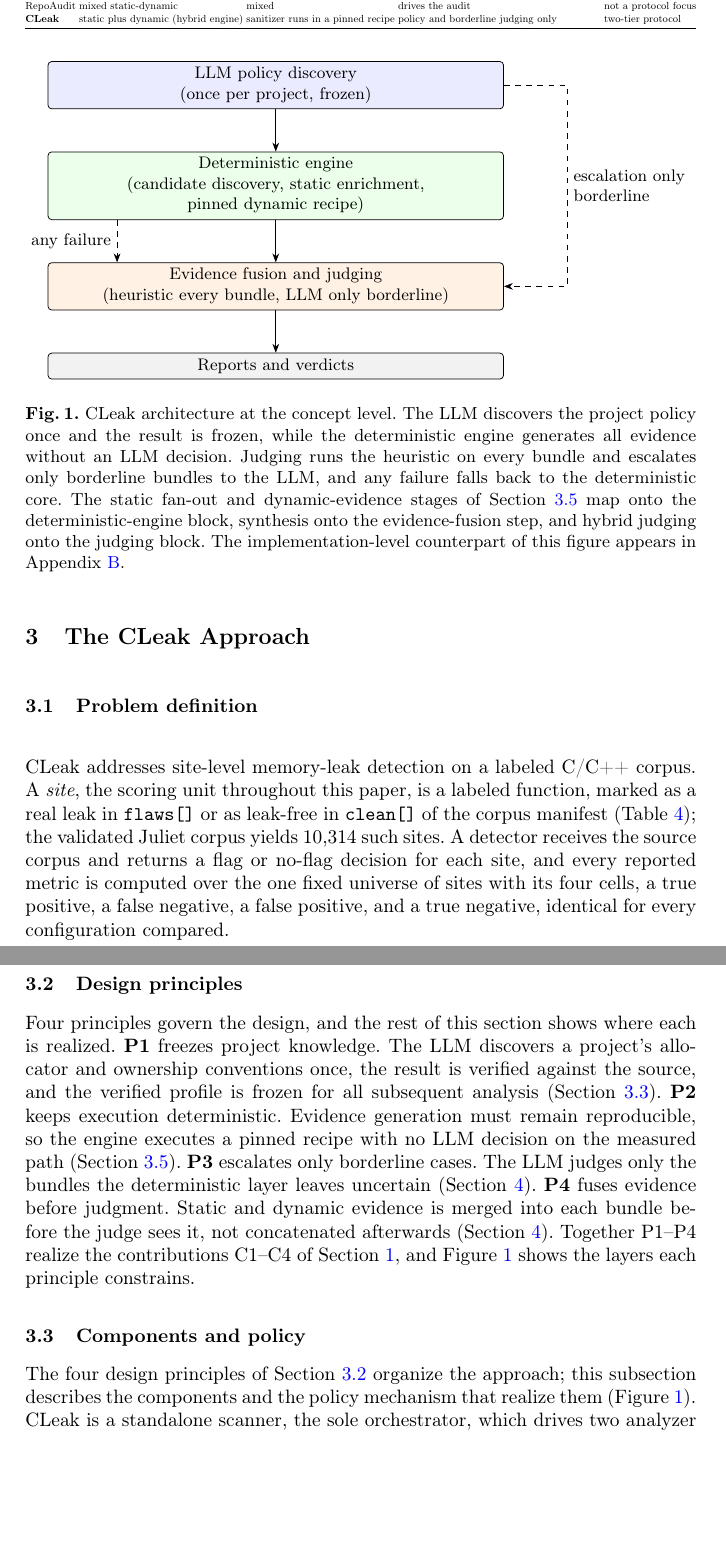
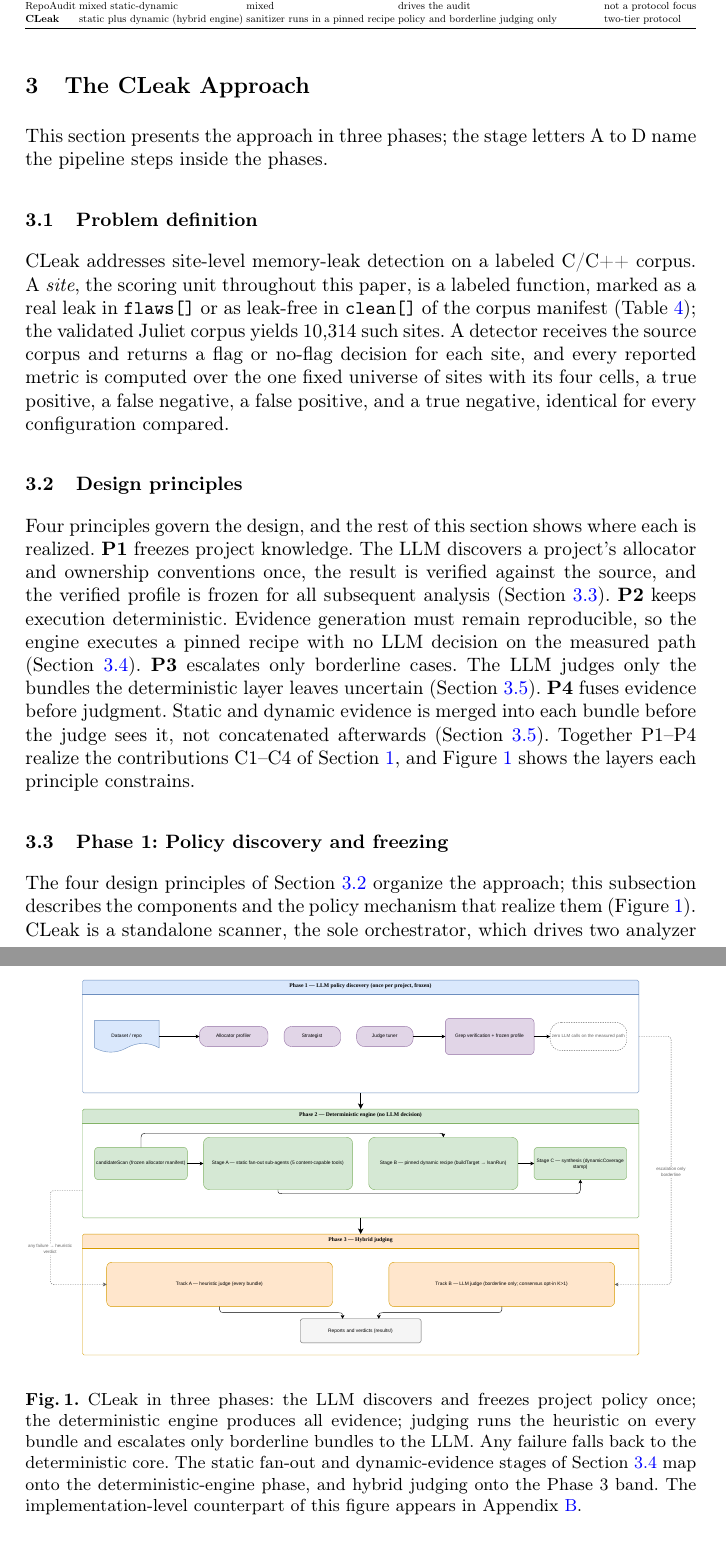
Before and after one commit to ledunguit/cleak, a LaTeX paper (conference/main.tex): two parts of pages 5 and 6 of 20, joined at a grey line, cut so that both start at the same text, the shorter picture padded with empty space. Compiled offline with pdfLaTeX.

Commit message:
docs(conference): approach renamed to phases; Fig.1 swapped to rendered 3-phase band

```diff
--- a/conference/main.tex
+++ b/conference/main.tex
@@ -244,6 +244,9 @@ RepoAudit & mixed static-dynamic & mixed & drives the audit & not a protocol foc
 \section{The CLeak Approach}
 \label{sec:arch}
 
+This section presents the approach in three phases; the stage letters A
+to D name the pipeline steps inside the phases.
+
 \subsection{Problem definition}
 \label{sec:problem}
 
@@ -260,30 +263,8 @@ negative, identical for every configuration compared.
 
 \begin{figure}[t]
 \centering
-\resizebox{\textwidth}{!}{%
-\begin{tikzpicture}[
-  font=\footnotesize,
-  box/.style={draw, rounded corners=2pt, align=center, inner sep=3pt},
-  arrow/.style={-Stealth}
-]
-\node[box, text width=84mm, fill=blue!8] (policy)
-  {LLM policy discovery\\(once per project, frozen)};
-\node[box, text width=84mm, fill=green!8, below=8mm of policy] (engine)
-  {Deterministic engine\\(candidate discovery, static enrichment,\\pinned dynamic recipe)};
-\node[box, text width=84mm, fill=orange!10, below=8mm of engine] (judging)
-  {Evidence fusion and judging\\(heuristic every bundle, LLM only borderline)};
-\node[box, text width=84mm, fill=gray!10, below=8mm of judging] (reports)
-  {Reports and verdicts};
-\draw[arrow] (policy) -- (engine);
-\draw[arrow] (engine) -- (judging);
-\draw[arrow] (judging) -- (reports);
-\draw[arrow, dashed] ([xshift=-30mm]engine.south) -- node[left]{any failure} ([xshift=-30mm]judging.north);
-\draw[arrow, dashed] (policy.east) -- ++(12mm,0) coordinate (esc)
-  -- node[right, align=left]{escalation only\\borderline} (esc |- judging.east)
-  -- (judging.east);
-\end{tikzpicture}
-}
-\caption{CLeak architecture at the concept level. The LLM discovers the project policy once and the result is frozen, while the deterministic engine generates all evidence without an LLM decision. Judging runs the heuristic on every bundle and escalates only borderline bundles to the LLM, and any failure falls back to the deterministic core. The static fan-out and dynamic-evidence stages of Section~\ref{sec:pipeline} map onto the deterministic-engine block, synthesis onto the evidence-fusion step, and hybrid judging onto the judging block. The implementation-level counterpart of this figure appears in Appendix~\ref{app:impl}.}
+\includegraphics[width=\textwidth]{figures/fig-arch.pdf}
+\caption{CLeak in three phases: the LLM discovers and freezes project policy once; the deterministic engine produces all evidence; judging runs the heuristic on every bundle and escalates only borderline bundles to the LLM. Any failure falls back to the deterministic core. The static fan-out and dynamic-evidence stages of Section~\ref{sec:pipeline} map onto the deterministic-engine phase, and hybrid judging onto the Phase~3 band. The implementation-level counterpart of this figure appears in Appendix~\ref{app:impl}.}
 \label{fig:arch}
 \end{figure}
 
@@ -307,7 +288,7 @@ each bundle before the judge sees it, not concatenated afterwards
 C1--C4 of Section~\ref{sec:contributions}, and
 Figure~\ref{fig:arch} shows the layers each principle constrains.
 
-\subsection{Components and policy}
+\subsection{Phase 1: Policy discovery and freezing}
 \label{sec:policy-mechanism}
 
 The four design principles of Section~\ref{sec:principles} organize
```
Also changed, not shown: conference/main.tex (16 more changed lines).
